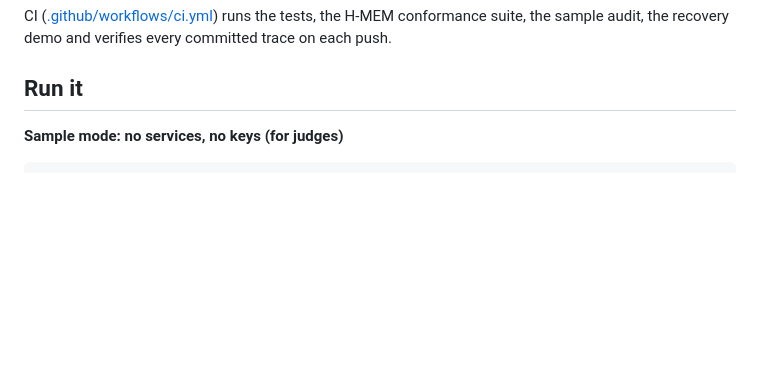
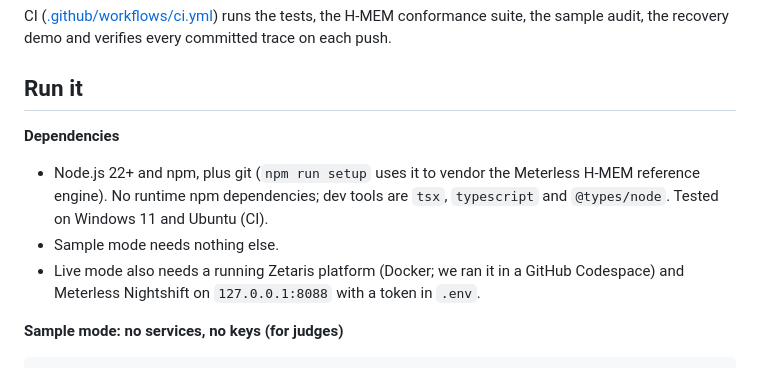
Before and after one commit to Gosho1992/open-agent-hackathon, a Markdown page: README.md, the part around the change. GitHub-like rendering; blank space fills up the shorter version.

Commit message:
README: list dependencies
Co-Authored-By: Claude Opus 5.5 <noreply@anthropic.com>
Claude-Session: https://claude.ai/code/session_017Q98i2mDMJVe3TVdcXFccg

````diff
--- a/README.md
+++ b/README.md
@@ -110,6 +110,12 @@ CI ([.github/workflows/ci.yml](.github/workflows/ci.yml)) runs the tests, the H-
 
 ## Run it
 
+**Dependencies**
+
+- Node.js 22+ and npm, plus git (`npm run setup` uses it to vendor the Meterless H-MEM reference engine). No runtime npm dependencies; dev tools are `tsx`, `typescript` and `@types/node`. Tested on Windows 11 and Ubuntu (CI).
+- Sample mode needs nothing else.
+- Live mode also needs a running Zetaris platform (Docker; we ran it in a GitHub Codespace) and Meterless Nightshift on `127.0.0.1:8088` with a token in `.env`.
+
 **Sample mode: no services, no keys (for judges)**
 
 ```bash
````
